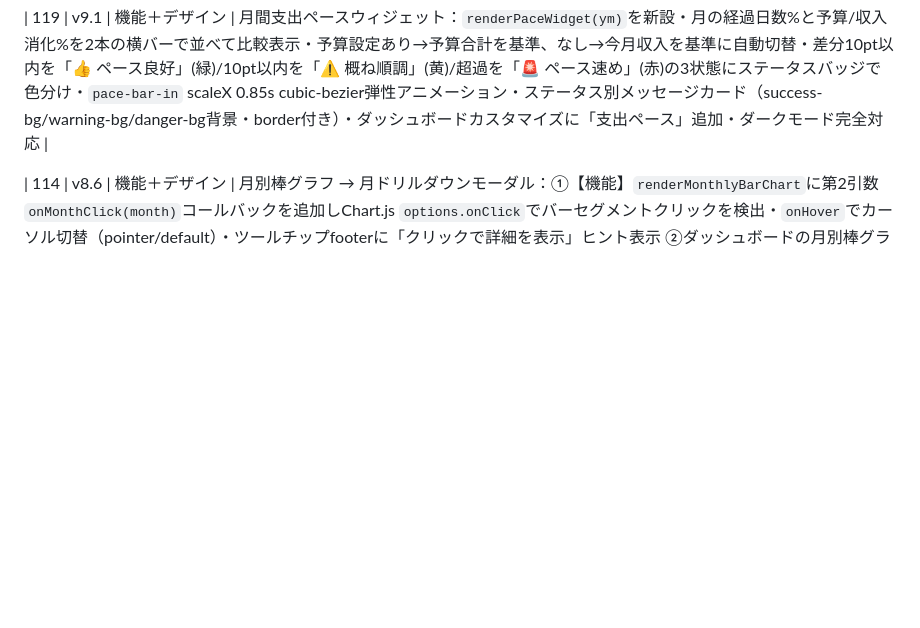
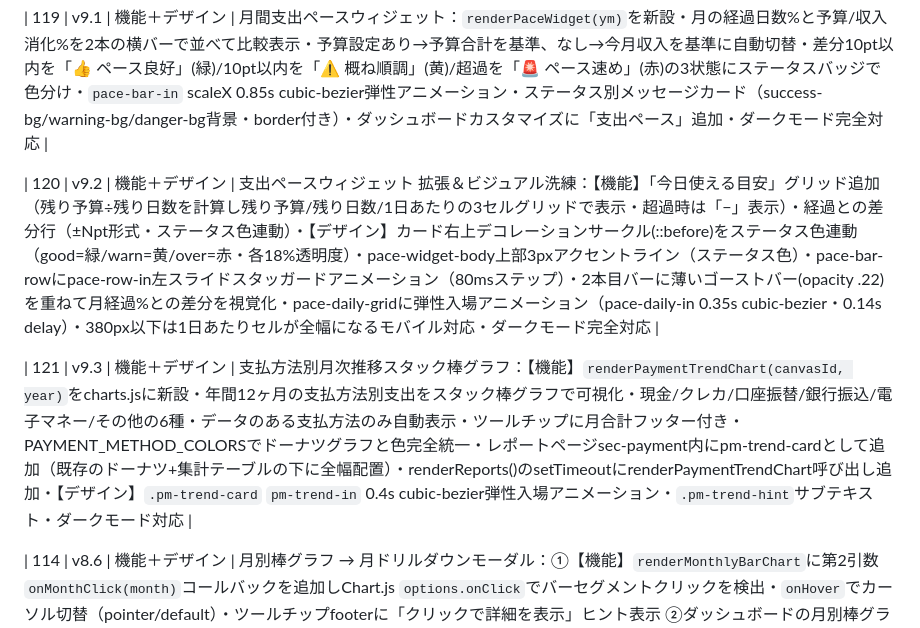
Before and after one commit to radonasu/kakeibo, a Markdown page: kakeibo-roadmap.md, the part around the change. Rendered like a GitHub page; blank space fills up the shorter version.

Commit message:
docs: ロードマップにv9.3スプリント記録を追加
Co-Authored-By: Claude Sonnet 4.6 <noreply@anthropic.com>

```diff
--- a/kakeibo-roadmap.md
+++ b/kakeibo-roadmap.md
@@ -185,6 +185,10 @@
 
 | 119 | v9.1 | 機能＋デザイン | 月間支出ペースウィジェット：`renderPaceWidget(ym)`を新設・月の経過日数%と予算/収入消化%を2本の横バーで並べて比較表示・予算設定あり→予算合計を基準、なし→今月収入を基準に自動切替・差分10pt以内を「👍 ペース良好」(緑)/10pt以内を「⚠️ 概ね順調」(黄)/超過を「🚨 ペース速め」(赤)の3状態にステータスバッジで色分け・`pace-bar-in` scaleX 0.85s cubic-bezier弾性アニメーション・ステータス別メッセージカード（success-bg/warning-bg/danger-bg背景・border付き）・ダッシュボードカスタマイズに「支出ペース」追加・ダークモード完全対応 |
 
+| 120 | v9.2 | 機能＋デザイン | 支出ペースウィジェット 拡張＆ビジュアル洗練：【機能】「今日使える目安」グリッド追加（残り予算÷残り日数を計算し残り予算/残り日数/1日あたりの3セルグリッドで表示・超過時は「−」表示）・経過との差分行（±Npt形式・ステータス色連動）・【デザイン】カード右上デコレーションサークル(::before)をステータス色連動（good=緑/warn=黄/over=赤・各18%透明度）・pace-widget-body上部3pxアクセントライン（ステータス色）・pace-bar-rowにpace-row-in左スライドスタッガードアニメーション（80msステップ）・2本目バーに薄いゴーストバー(opacity .22)を重ねて月経過%との差分を視覚化・pace-daily-gridに弾性入場アニメーション（pace-daily-in 0.35s cubic-bezier・0.14s delay）・380px以下は1日あたりセルが全幅になるモバイル対応・ダークモード完全対応 |
+
+| 121 | v9.3 | 機能＋デザイン | 支払方法別月次推移スタック棒グラフ：【機能】`renderPaymentTrendChart(canvasId, year)`をcharts.jsに新設・年間12ヶ月の支払方法別支出をスタック棒グラフで可視化・現金/クレカ/口座振替/銀行振込/電子マネー/その他の6種・データのある支払方法のみ自動表示・ツールチップに月合計フッター付き・PAYMENT_METHOD_COLORSでドーナツグラフと色完全統一・レポートページsec-payment内にpm-trend-cardとして追加（既存のドーナツ+集計テーブルの下に全幅配置）・renderReports()のsetTimeoutにrenderPaymentTrendChart呼び出し追加・【デザイン】`.pm-trend-card` `pm-trend-in` 0.4s cubic-bezier弾性入場アニメーション・`.pm-trend-hint`サブテキスト・ダークモード対応 |
+
 | 114 | v8.6 | 機能＋デザイン | 月別棒グラフ → 月ドリルダウンモーダル：①【機能】`renderMonthlyBarChart`に第2引数`onMonthClick(month)`コールバックを追加しChart.js `options.onClick`でバーセグメントクリックを検出・`onHover`でカーソル切替（pointer/default）・ツールチップfooterに「クリックで詳細を表示」ヒント表示 ②ダッシュボードの月別棒グラフラッパーを`chart-clickable-wrap`化しヒントバッジ追加 ③`openMonthDrilldown(month)`関数を新設・月別収支4セルサマリー（収入/支出/残高/件数）・支出カテゴリ内訳上位5件（バーグラフ＋金額＋シェア%・`md-cat-bar` scaleXアニメーション0.65s・`md-cat-in`スタッガードアニメーション40msステップ）・最近の取引8件（dd-tx-row流用・クリックで編集モーダル遷移）・「この月を見る →」ボタンで取引一覧に月フィルター付きナビゲート ④`md-modal` HTML追加 ⑤【デザイン】`.md-modal-box` flex column・max-height 85vh・`dd-box-in`入場アニメーション流用・`.md-scroll-body`スクロール可能本文エリア（flex:1・thin scrollbar）・`.md-section-title`大文字小見出し（letter-spacing 0.05em・border-bottom）・ダークモード対応・モバイルレスポンシブ（480px以下でカラムグリッド調整） |
 
 ## 次スプリント候補（v5.44以降）
```
